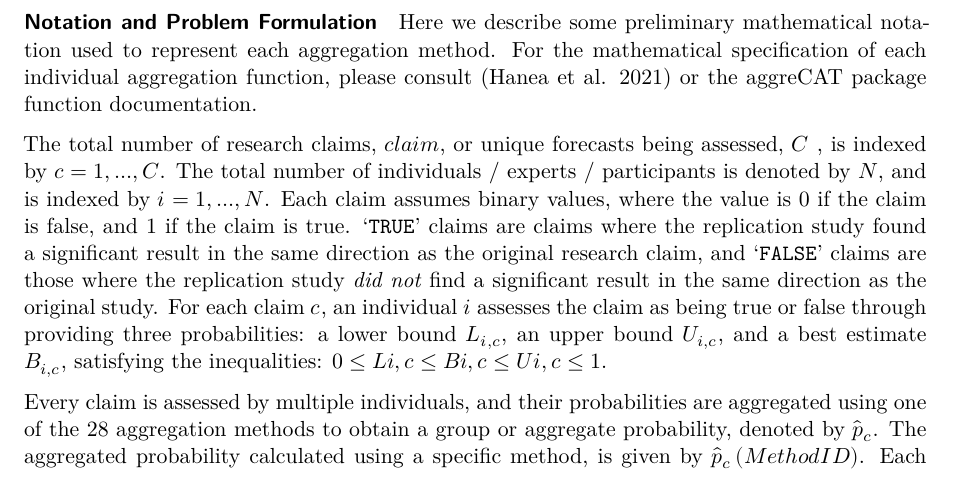
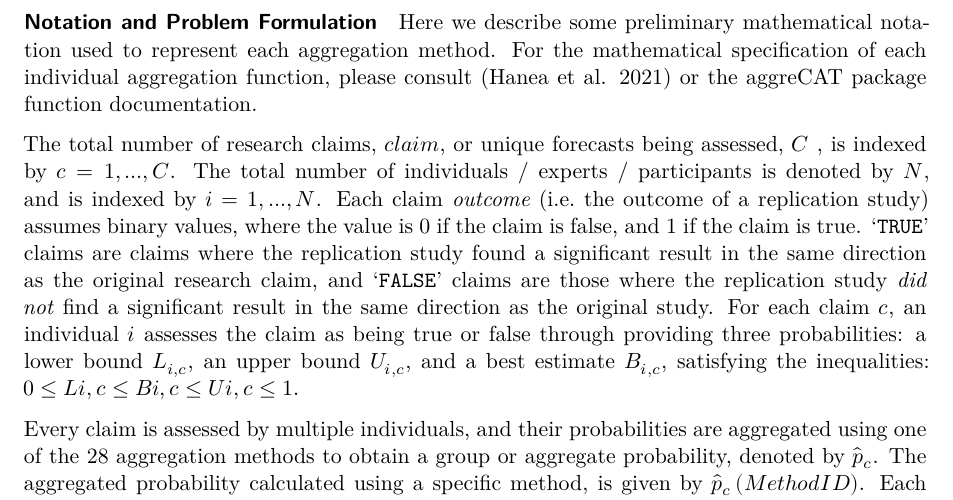
Before and after one commit to metamelb-repliCATS/aggreCAT, a Quarto document (inst/ms/aggreCAT.qmd): part of page 5 of 30, cut so that both start at the same text. Rendered offline with R 4.5, knitr and Pandoc in place of Quarto, then LaTeX, with nearby package versions; drawn as R Markdown's standard PDF in place of the format the file asks for; some code elsewhere in the file could not run offline.

Commit message:
specify binary values are for claim OUTCOMES not claims

```diff
--- a/inst/ms/aggreCAT.qmd
+++ b/inst/ms/aggreCAT.qmd
@@ -300,13 +300,7 @@ each individual aggregation function, please consult [@Hanea2021] or the
 The total number of research claims, $claim$, or unique forecasts being
 assessed, $C$ , is indexed by $c = 1, ..., C$. The total number of
 individuals / experts / participants is denoted by $N$, and is indexed
-by $i = 1, ..., N$. Each claim assumes binary values, where the value is
-0 if the claim is false, and 1 if the claim is true. '`TRUE`' claims are
-claims where the replication study found a significant result in the
-same direction as the original research claim, and '`FALSE`' claims are
-those where the replication study *did not* find a significant result in
-the same direction as the original study. For each claim $c$, an
-individual $i$ assesses the claim as being true or false through
+by $i = 1, ..., N$. Each claim *outcome* (i.e. the outcome of a replication study) assumes binary values, where the value is 0 if the claim is false, and 1 if the claim is true. '`TRUE`' claims are claims where the replication study found a significant result in the same direction as the original research claim, and '`FALSE`' claims are those where the replication study *did not* find a significant result in the same direction as the original study. For each claim $c$, an individual $i$ assesses the claim as being true or false through
 providing three probabilities: a lower bound ${L}_{i,c}$, an upper bound
 ${U}_{i,c}$, and a best estimate $B_{i,c}$, satisfying the inequalities:
 $0 \le Li,c \le Bi,c \le Ui,c \le 1$.
```
